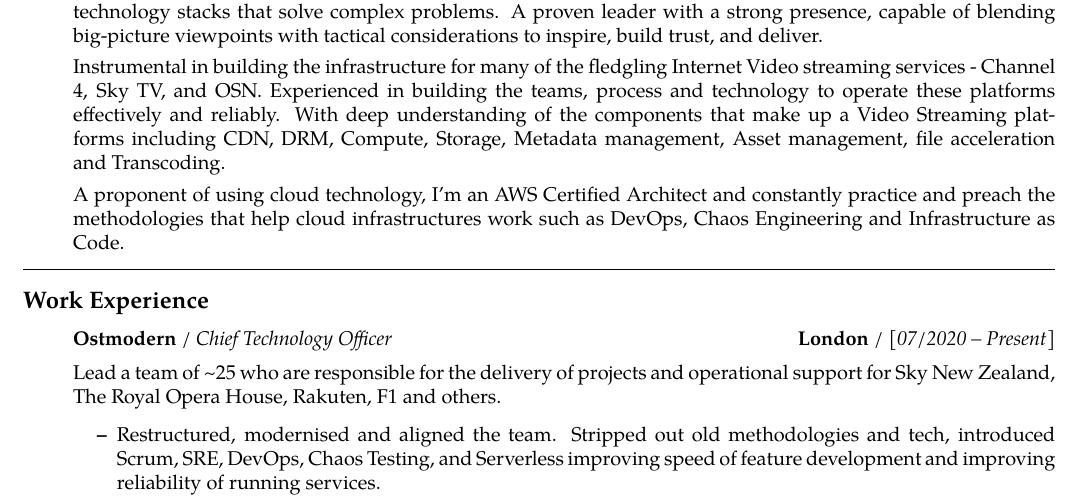
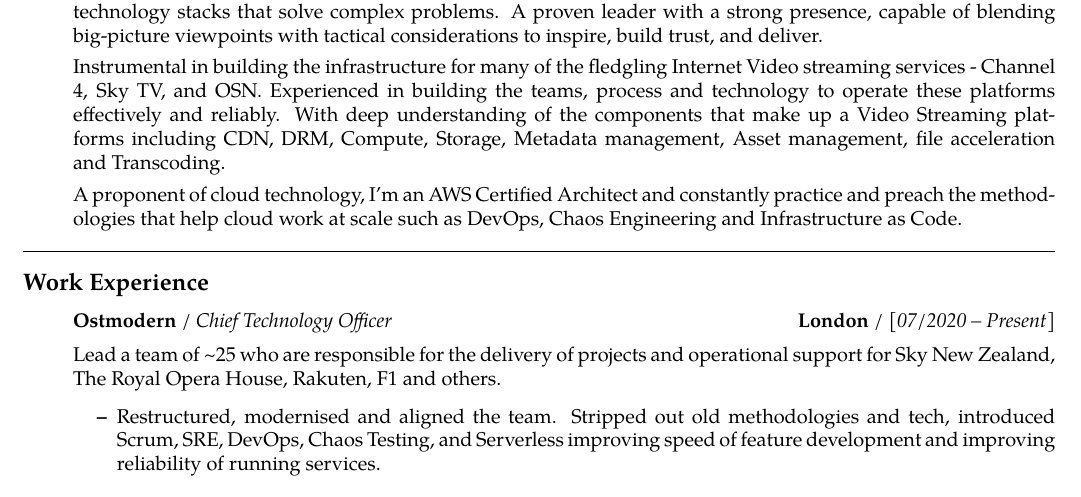
Before and after one commit to robert-will-brown/cv, a LaTeX CV (rb-cv.tex): part of page 1 of 2, cut so that both start at the same text. Compiled offline with pdfLaTeX.

Commit message:
correction

```diff
--- a/rb-cv.tex
+++ b/rb-cv.tex
@@ -74,7 +74,7 @@
 Instrumental in building the infrastructure for many of the fledgling Internet Video streaming services - Channel 4, Sky TV, and OSN. Experienced in building the teams, process and technology to operate these platforms effectively and reliably. With deep understanding of the components that make up a Video Streaming platforms including CDN, DRM, Compute, Storage, Metadata management, Asset management, file acceleration and Transcoding.
 
 \vspace{+0.4em}
-A proponent of using cloud technology, I'm an AWS Certified Architect and constantly practice and preach the methodologies that help cloud infrastructures work such as DevOps, Chaos Engineering and Infrastructure as Code.
+A proponent of cloud technology, I'm an AWS Certified Architect and constantly practice and preach the methodologies that help cloud work at scale such as DevOps, Chaos Engineering and Infrastructure as Code.
 
 \end{itemize*}
 
```
